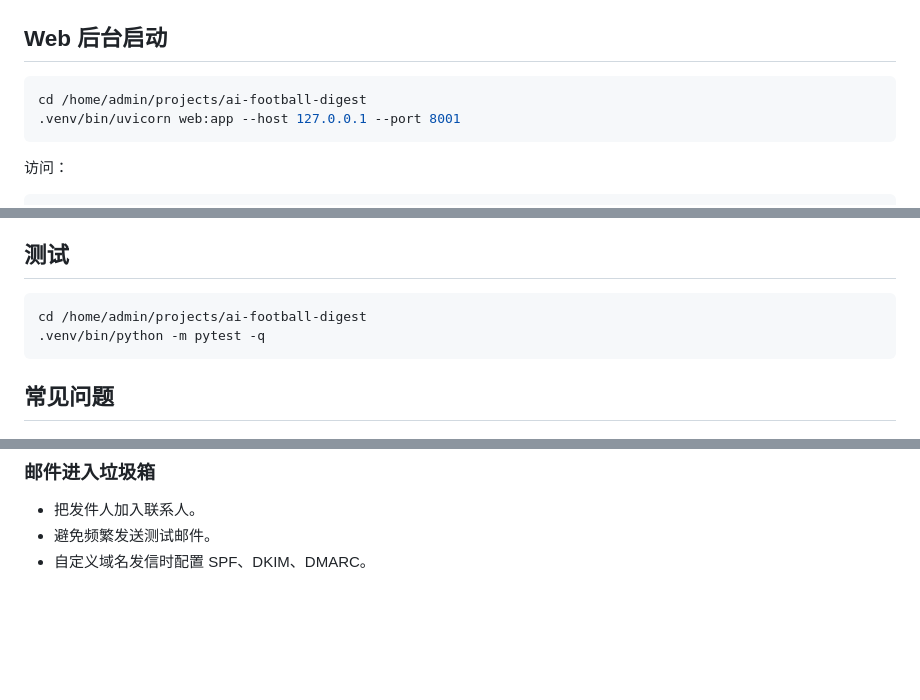
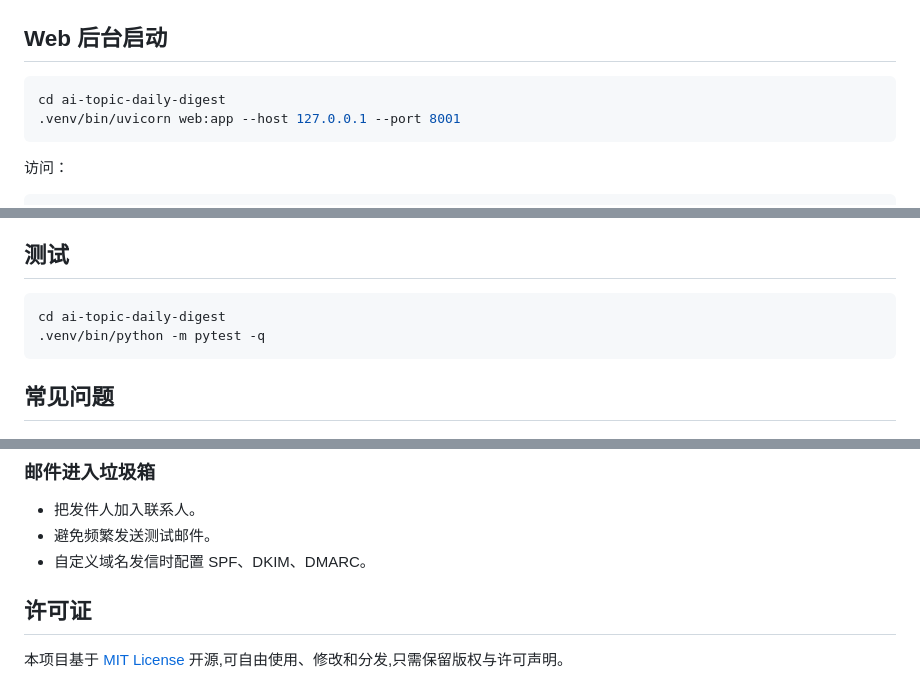
Before and after one commit to Biolaya/ai-topic-daily-digest, a Markdown page: README.md, 3 parts joined by grey strips. Drawn GitHub-style; blank space fills up the shorter version.

````diff
--- a/README.md
+++ b/README.md
@@ -242,7 +253,7 @@ python -m src.database
 ## Web 后台启动
 
 ```bash
-cd /home/admin/projects/ai-football-digest
+cd ai-topic-daily-digest
 .venv/bin/uvicorn web:app --host 127.0.0.1 --port 8001
 ```
 
@@ -421,7 +426,7 @@ sudo systemctl status ai-football-digest-web
 ## 测试
 
 ```bash
-cd /home/admin/projects/ai-football-digest
+cd ai-topic-daily-digest
 .venv/bin/python -m pytest -q
 ```
 
@@ -451,3 +456,7 @@ cd /home/admin/projects/ai-football-digest
 - 把发件人加入联系人。
 - 避免频繁发送测试邮件。
 - 自定义域名发信时配置 SPF、DKIM、DMARC。
+
+## 许可证
+
+本项目基于 [MIT License](LICENSE) 开源,可自由使用、修改和分发,只需保留版权与许可声明。
````
Also changed, not shown: other parts of README.md (+26 -21 lines).
